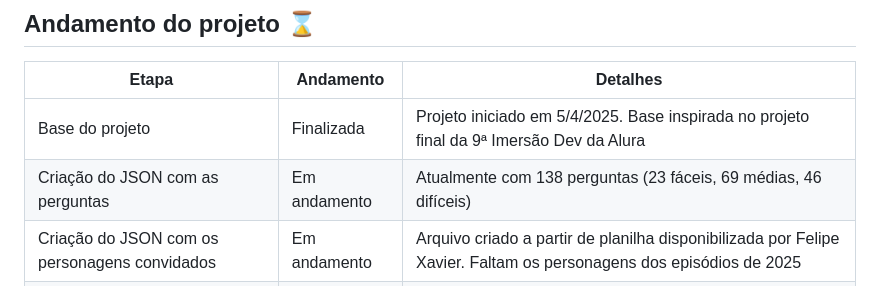
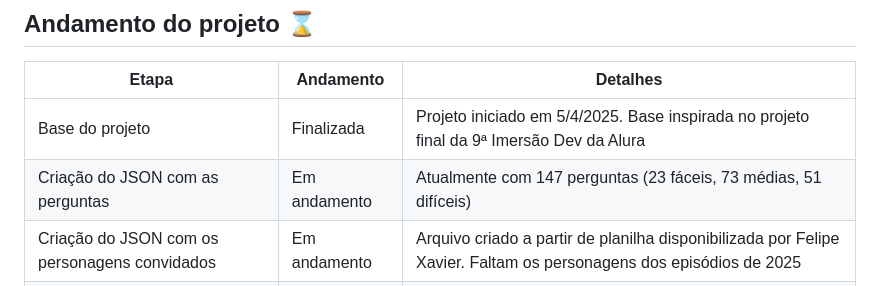
Before and after one commit to mapinguari11/show-do-guaxa, a Markdown page: README.md, the part around the change. Rendered like a GitHub page.

Commit message:
Atualização do número de perguntas

```diff
--- a/README.md
+++ b/README.md
@@ -18,7 +18,7 @@ A previsão do lançamento do projeto é 18/9/2025, uma semana antes do lançame
 | Etapa | Andamento | Detalhes |
 | ----- | --------- | -------- |
 | Base do projeto | Finalizada | Projeto iniciado em 5/4/2025. Base inspirada no projeto final da 9ª Imersão Dev da Alura |
-| Criação do JSON com as perguntas | Em andamento | Atualmente com 138 perguntas (23 fáceis, 69 médias, 46 difíceis) |
+| Criação do JSON com as perguntas | Em andamento | Atualmente com 147 perguntas (23 fáceis, 73 médias, 51 difíceis) |
 | Criação do JSON com os personagens convidados | Em andamento | Arquivo criado a partir de planilha disponibilizada por Felipe Xavier. Faltam os personagens dos episódios de 2025 |
 | Criação das ajudas | Em andamento | - Personagem Convidado ✅ - Corrida Contra Personagens ✅ - Placas dos Padrinhos ✅ - Saltar Pergunta ⌛ |
 | Correção e melhoramento do código | Em andamento | Fazendo à medida que aprendo mais |
```
